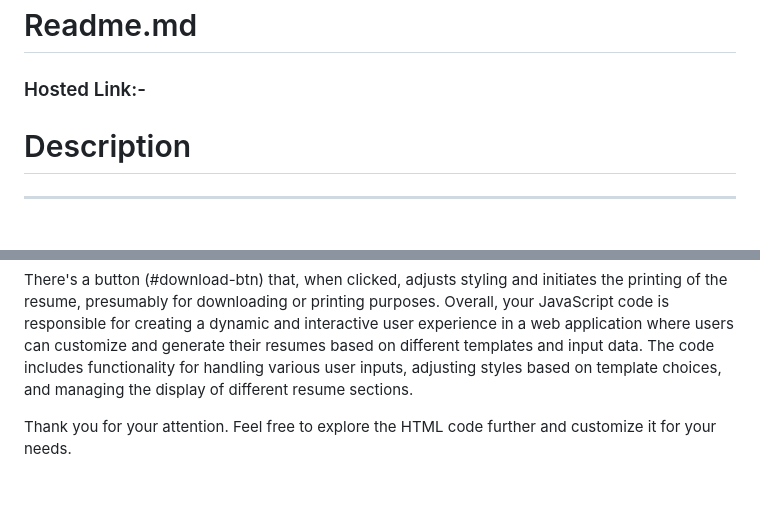
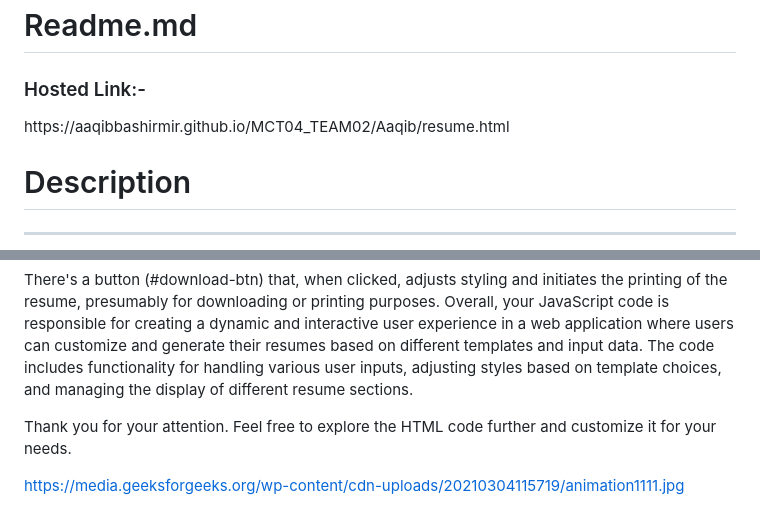
Before and after one commit to AaqibBashirMir/MCT04_Major_project_js, a Markdown page: Aaqib/README.md, 2 parts joined by grey strips. Drawn GitHub-style; blank space fills up the shorter version.

```diff
--- a/Aaqib/README.md
+++ b/Aaqib/README.md
@@ -1,5 +1,6 @@
 <h1>Readme.md</h1>
 <h3>Hosted Link:-</h3>
+https://aaqibbashirmir.github.io/MCT04_TEAM02/Aaqib/resume.html
 
 <h1>Description</h1>
 <hr style="font-weight:bolder">
@@ -58,4 +59,6 @@ User inputs for these sections are captured and dynamically updated in the resum
 There's a button (#download-btn) that, when clicked, adjusts styling and initiates the printing of the resume, presumably for downloading or printing purposes.
 Overall, your JavaScript code is responsible for creating a dynamic and interactive user experience in a web application where users can customize and generate their resumes based on different templates and input data. The code includes functionality for handling various user inputs, adjusting styles based on template choices, and managing the display of different resume sections.
 
-Thank you for your attention. Feel free to explore the HTML code further and customize it for your needs.
+Thank you for your attention. Feel free to explore the HTML code further and customize it for your needs.<br>
+
+https://media.geeksforgeeks.org/wp-content/cdn-uploads/20210304115719/animation1111.jpg
```
